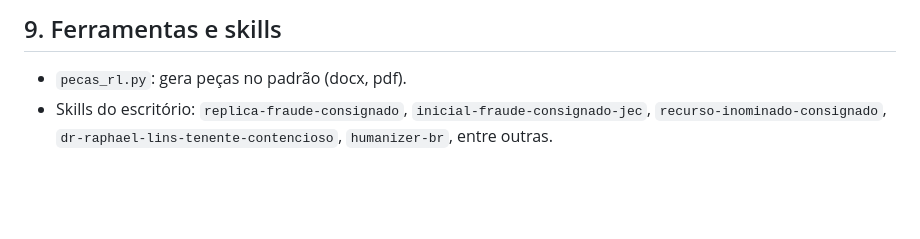
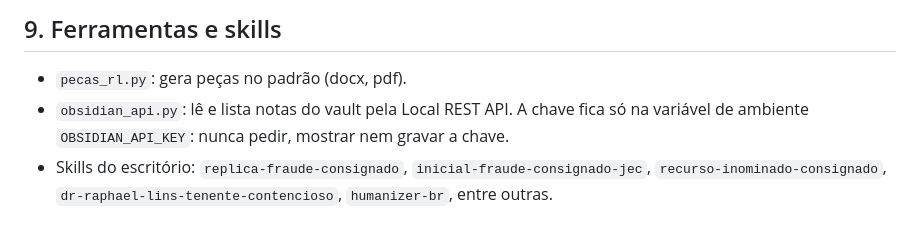
Before and after one commit to rclinsadv-hash/legalflow-command-center, a Markdown page: CLAUDE.md, the part around the change. Rendered like a GitHub page; blank space fills up the shorter version.

Commit message:
CLAUDE.md: document obsidian_api.py and never-expose-the-key rule
obsidian_api.py passed 7 scenarios against a mock server (no key, wrong key,
success, missing note, path traversal, Obsidian closed, key never printed).
Not yet run against the real Obsidian plugin.

Co-Authored-By: Claude Sonnet 5.5 <noreply@anthropic.com>
Claude-Session: https://claude.ai/code/session_012MrYcEdUQYhroU967YbSSa

```diff
--- a/CLAUDE.md
+++ b/CLAUDE.md
@@ -72,4 +72,5 @@ Formato: **.docx** (principal, editável) e **.pdf** (para protocolo).
 
 ## 9. Ferramentas e skills
 - `pecas_rl.py`: gera peças no padrão (docx, pdf).
+- `obsidian_api.py`: lê e lista notas do vault pela Local REST API. A chave fica só na variável de ambiente `OBSIDIAN_API_KEY`: nunca pedir, mostrar nem gravar a chave.
 - Skills do escritório: `replica-fraude-consignado`, `inicial-fraude-consignado-jec`, `recurso-inominado-consignado`, `dr-raphael-lins-tenente-contencioso`, `humanizer-br`, entre outras.
```
